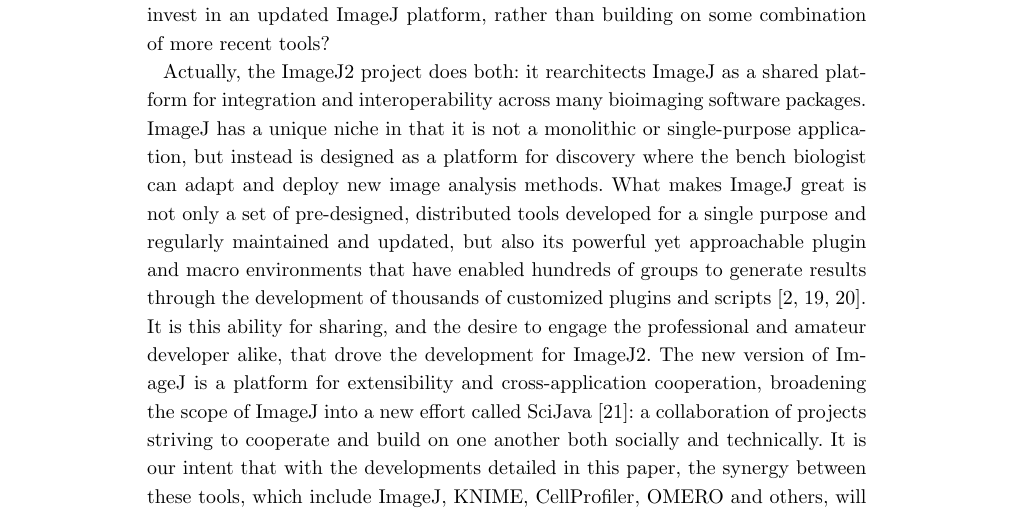
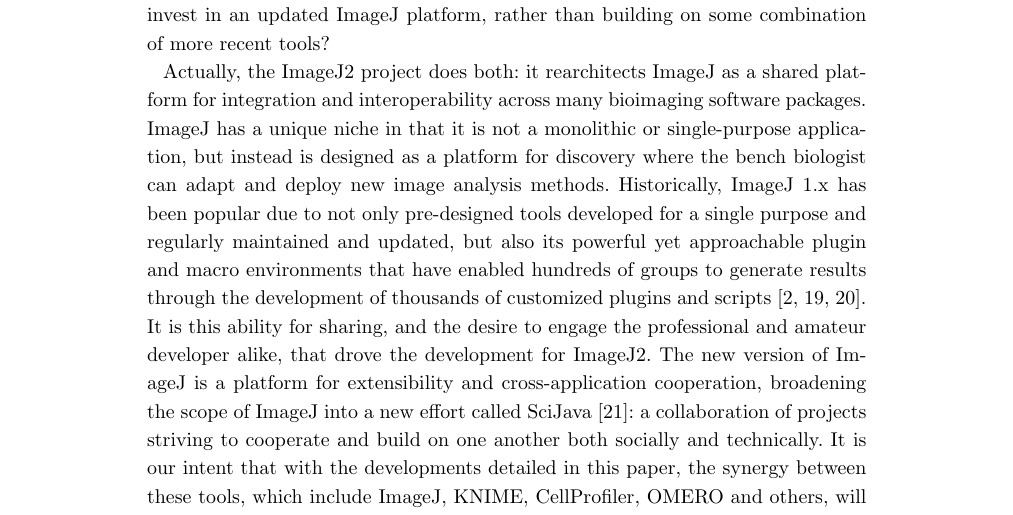
Before and after one commit to imagej/imagej2-manuscript-2017, a LaTeX document (imagej2.tex): part of page 3 of 35, cut so that both start at the same text. Compiled offline with pdfLaTeX.

Commit message:
Clarify that we are talking about ImageJ 1.x here

```diff
--- a/imagej2.tex
+++ b/imagej2.tex
@@ -433,8 +433,8 @@
 platform for integration and interoperability across many bioimaging software
 packages. ImageJ has a unique niche in that it is not a monolithic or
 single-purpose application, but instead is designed as a platform for discovery
-where the bench biologist can adapt and deploy new image analysis methods. What
-makes ImageJ great is not only a set of pre-designed, distributed tools
+where the bench biologist can adapt and deploy new image analysis methods.
+Historically, ImageJ 1.x has been popular due to not only pre-designed tools
 developed for a single purpose and regularly maintained and updated, but also
 its powerful yet approachable plugin and macro environments that have enabled
 hundreds of groups to generate results through the development of thousands of
```
